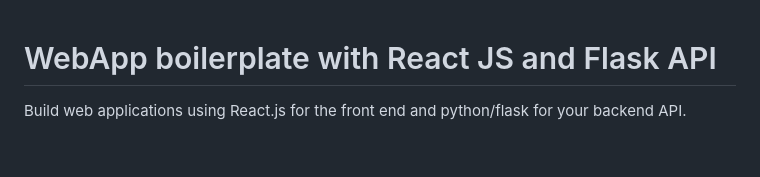
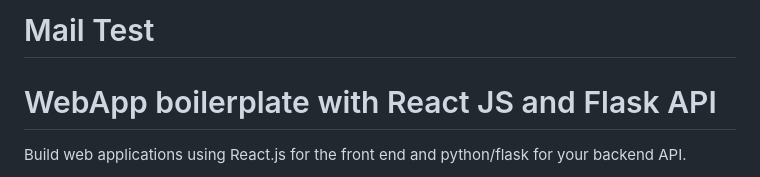
Before and after one commit to 4GeeksAcademy/mail-proyect, a Markdown page: README.md, the part around the change. Rendered like a GitHub page; blank space fills up the shorter version.

```diff
--- a/README.md
+++ b/README.md
@@ -1,3 +1,4 @@
+# Mail Test
 # WebApp boilerplate with React JS and Flask API
 
 Build web applications using React.js for the front end and python/flask for your backend API.
```
